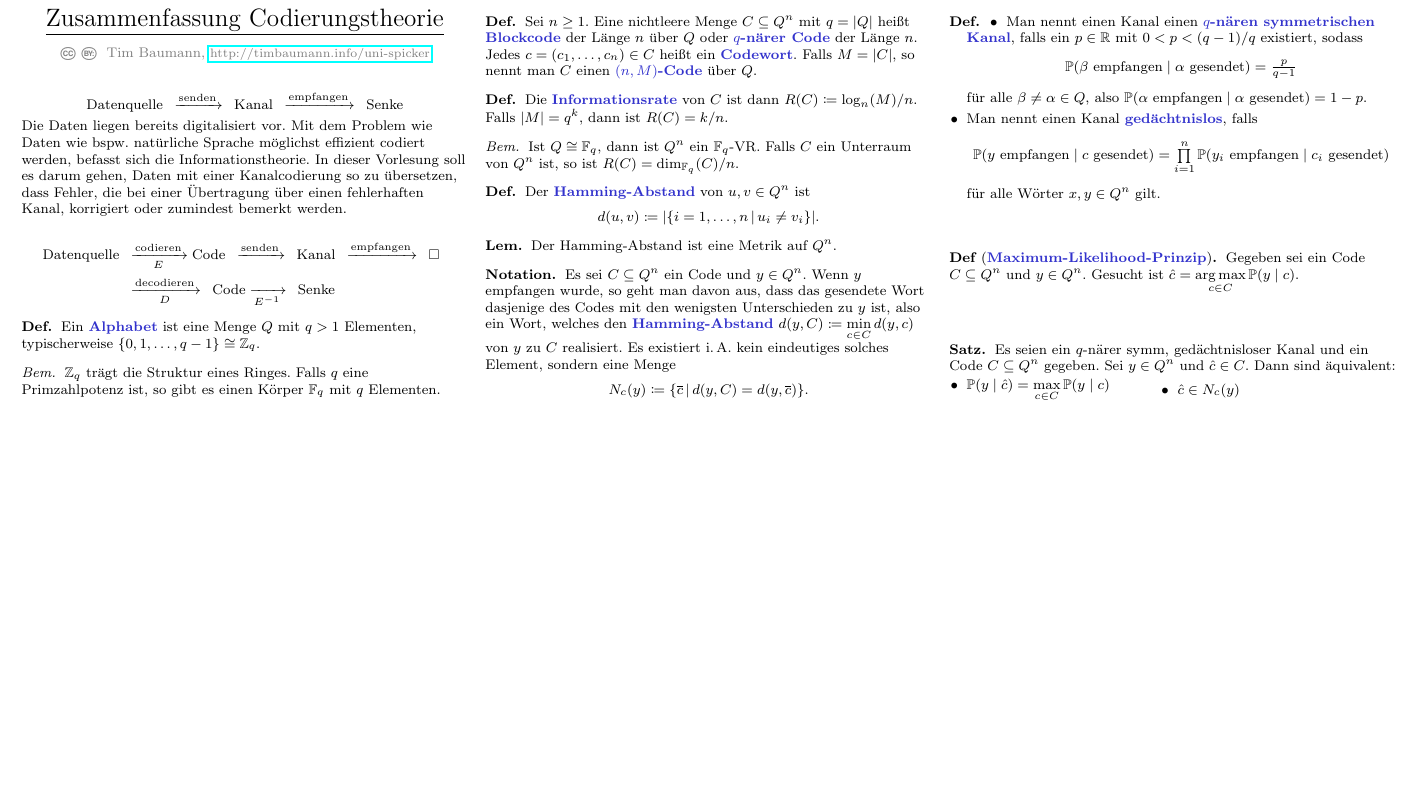
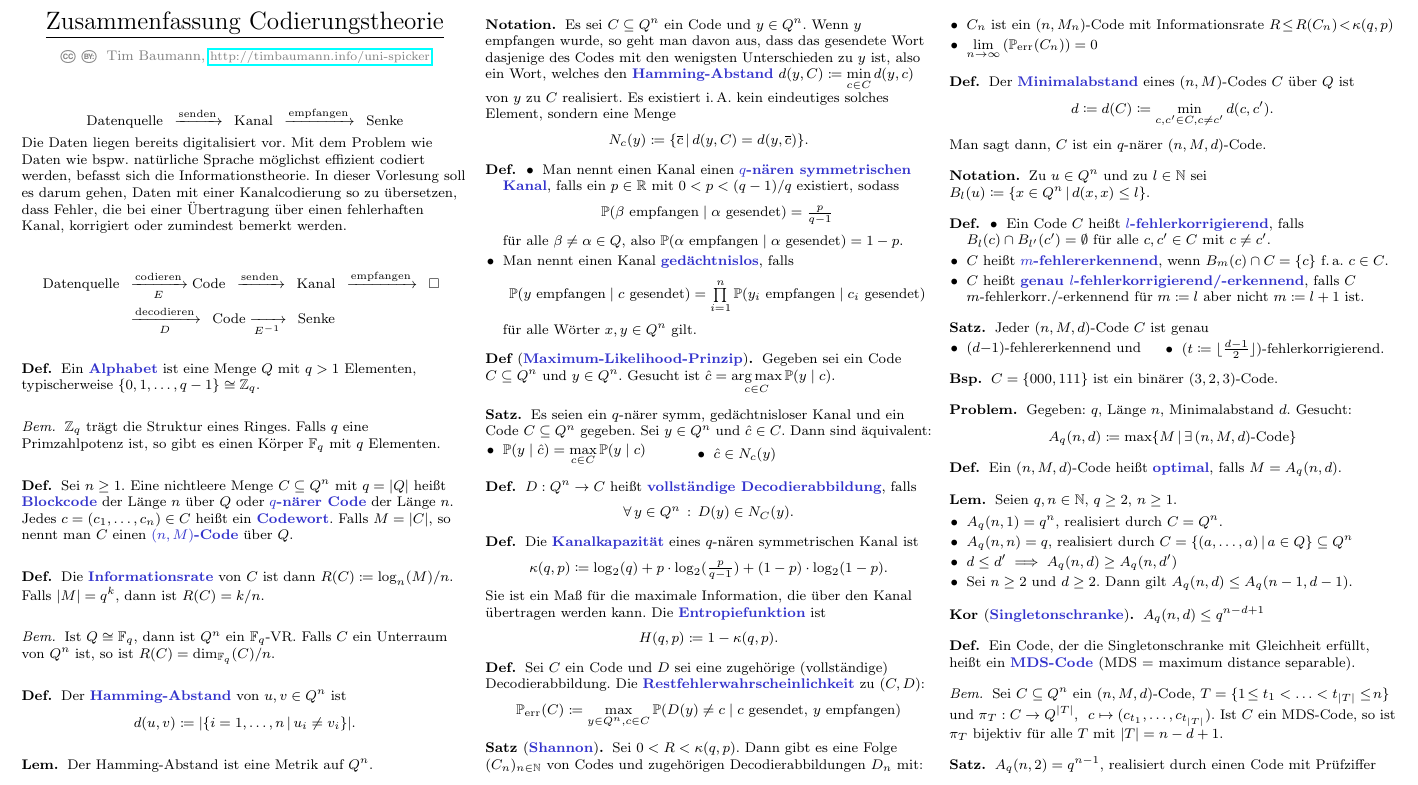
Before and after one commit to timjb/uni-spicker, a LaTeX document (codierungstheorie.tex): part of the page, cut so that both start at the same text, the shorter picture padded with empty space. The pictures show the PDF file codierungstheorie.pdf that the author committed with the source.

Commit message:
Codierungstheorievorlesung vom 15. Oktober

```diff
--- a/codierungstheorie.tex
+++ b/codierungstheorie.tex
@@ -158,3 +163,11 @@ In dieser Vorlesung soll es darum gehen, Daten mit einer Kanalcodierung so zu ü
   \end{itemize}
 \end{satz}
 
+% Vorlesung vom 15. Oktober 2015
+
+\begin{defn}
+  $D : Q^n \to C$ heißt \emph{vollständige Decodierabbildung}, falls
+  \[ \fa{y \in Q^n} D(y) \in N_C(y). \]
+\end{defn}
+
+\iffalse
@@ -161 +183,111 @@ In dieser Vorlesung soll es darum gehen, Daten mit einer Kanalcodierung so zu ü
+\begin{defn}
+  Die \emph{Kanalkapazität} eines $q$-nären symmetrischen Kanal ist
+  \[ \kappa(q, p) \coloneqq \log_2(q) + p \cdot \log_2 (\tfrac{p}{q-1}) + (1-p) \cdot \log_2 (1-p). \]
+  Sie ist ein Maß für die maximale Information, die über den Kanal übertragen werden kann.
+  Die \emph{Entropiefunktion} ist
+  \[ H(q, p) \coloneqq 1 - \kappa(q, p). \]
+\end{defn}
+
+% q=2. \kappa(2,p) = 1 + p \log_2(p) + (1-p) \log_2(1-p)
+% \kappa(2, \tfrac{1}{2}) = 1 + \tfrac{1}{2} \cdot (-1) + \tfrac{1}{2} \cdot (-1) = 0
+
+% Ausgelassen: Skizze von \kappa(2, p)
+
+\begin{defn}
+  Sei $C$ ein Code und $D$ sei eine zugehörige (vollständige) Decodierabbildung.
+  Die \emph{Restfehlerwahrscheinlichkeit} zu $(C, D)$:
+  \[ \P_{\text{err}}(C) \coloneqq \max_{y \in Q^n, c \in C} \CP{D(y) \neq c}{\text{$c$ gesendet, $y$ empfangen}} \]
+\end{defn}
+
+% 2.9
+\begin{satz}[\emph{Shannon}]
+  Sei $0 < R < \kappa(q, p)$.
+  Dann gibt es eine Folge $(C_n)_{n \in \N}$ von Codes und zugehörigen Decodierabbildungen $D_n$ mit: %folgenden Eigenschaften:
+  \begin{itemize}
+    \item $C_n$ ist ein $(n, M_n)$-Code mit Informationsrate $R \!\leq\! R(C_n) \!<\! \kappa(q, p)$
+    \item $\lim_{n \to \infty} \left( \P_\err(C_n) \right) = 0$
+  \end{itemize}
+\end{satz}
+
+% 3. Korrektureigenschaften und zwei Schranken
+
+% §3.1 Fehlererkennung und -korrektur
+
+% 3.1
+\begin{defn}
+  Der \emph{Minimalabstand} eines $(n, M)$-Codes $C$ über $Q$ ist
+  \[ d \coloneqq d(C) \coloneqq \min_{c,c' \in C, c \neq c'} d(c,c'). \]
+  Man sagt dann, $C$ ist ein $q$-närer $(n, M, d)$-Code.
+\end{defn}
+
+\begin{nota}
+  Zu $u \in Q^n$ und zu $l \in \N$ sei $B_l(u) \coloneqq \Set{x \in Q^n}{d(x, x) \leq l}$.
+\end{nota}
+
+\begin{defn}
+  \begin{itemize}
+    \item Ein Code $C$ heißt \emph{$l$-fehlerkorrigierend}, falls $B_l(c) \cap B_{l'}(c') = \emptyset$ für alle $c, c' \in C$ mit $c \neq c'$.
+    \item $C$ heißt \emph{$m$-fehlererkennend}, wenn $B_m(c) \cap C = \{ c \}$ f.\,a. $c \in C$.
+    \item $C$ heißt \emph{genau $l$-fehlerkorrigierend/-erkennend}, falls $C$ $m$-fehlerkorr./-erkennend für $m \coloneqq l$ aber nicht $m \coloneqq l+1$ ist.
+  \end{itemize}
+\end{defn}
+
+% 3.3
+\begin{satz}
+  Jeder $(n, M, d)$-Code $C$ ist genau
+  \begin{itemize}
+    \miniitem{0.49 \linewidth}{$(d{-}1)$-fehlererkennend und}
+    \miniitem{0.48 \linewidth}{$(t \coloneqq \floor{\tfrac{d-1}{2}})$-fehlerkorrigierend.}
+  \end{itemize}
+\end{satz}
+
+\begin{bsp}
+  $C = \{ 000, 111 \}$ ist ein binärer $(3, 2, 3)$-Code.
+\end{bsp}
+
+% Hauptproblemstellung
+\begin{prob}
+  Gegeben: $q$, Länge $n$, Minimalabstand $d$.
+  Gesucht:
+  \[ A_q(n, d) \coloneqq \max \Set{M}{\exists\,\text{$(n,M,d)$-Code}} \]
+\end{prob}
+
+\begin{defn}
+  Ein $(n, M, d)$-Code heißt \emph{optimal}, falls $M = A_q(n, d)$.
+\end{defn}
+
+% §3.2 Singleton-Schranke
+
+% 3.5
+\begin{lem}
+  Seien $q, n \in \N$, $q \geq 2$, $n \geq 1$.
+  \begin{itemize}
+    \item $A_q(n,1) = q^n$, realisiert durch $C = Q^n$.
+    \item $A_q(n,n) = q$, realisiert durch $C = \Set{(a, \ldots, a)}{a \in Q} \subseteq Q^n$
+    \item $d \leq d' \implies A_q(n, d) \geq A_q(n, d')$
+    \item Sei $n \geq 2$ und $d \geq 2$. Dann gilt $A_q(n, d) \leq A_q(n-1,d-1)$.
+  \end{itemize}
+\end{lem}
+
+% 3.6
+\begin{kor}[\emph{Singletonschranke}]
+  $A_q(n, d) \leq q^{n-d+1}$
+\end{kor}
+
+% 3.7
+\begin{defn}
+  Ein Code, der die Singletonschranke mit Gleichheit erfüllt, heißt ein \emph{MDS-Code} (MDS = maximum distance separable).
+\end{defn}
+
+\begin{bem}
+  Sei $C \subseteq Q^n$ ein $(n, M, d)$-Code,
+  $T = \{ 1 \!\leq t_1 < \ldots < t_{\abs{T}} \leq\! n \}$ und
+  $\pi_T : C \to Q^{\abs{T}}, \enspace c \mapsto (c_{t_1}, \ldots, c_{t_{\abs{T}}})$.
+  Ist $C$ ein MDS-Code, so ist $\pi_T$ bijektiv für alle $T$ mit $\abs{T} = n - d + 1$.
+\end{bem}
+
+\begin{satz}
+  $A_q(n, 2) = q^{n-1}$, realisiert durch einen Code mit Prüfziffer
+\end{satz}
+
 \end{document}
```
Also changed, not shown: codierungstheorie.pdf, codierungstheorie.tex (18 more changed lines).
